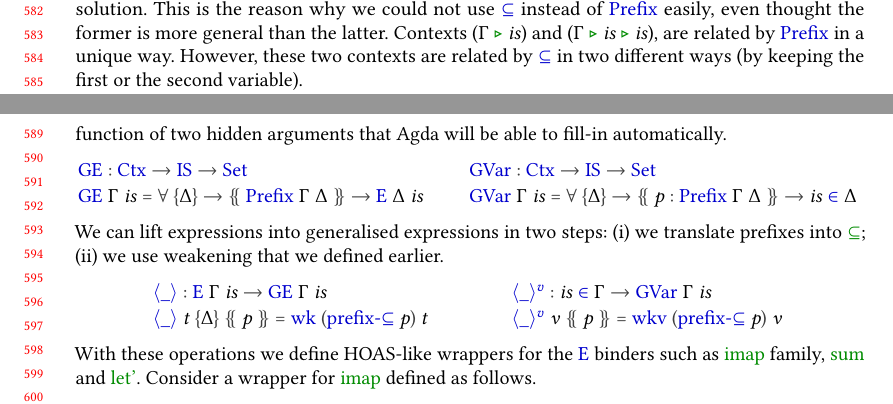
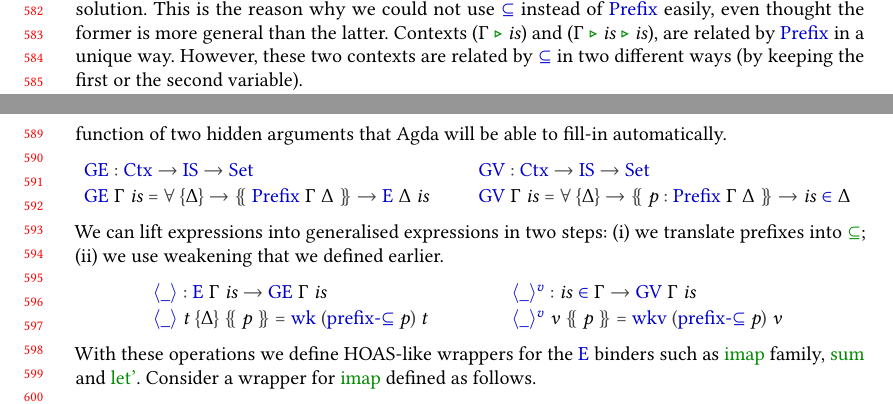
Before and after one commit to ashinkarov/cnn-futhark, a LaTeX paper (paper/paper.tex, which reads paper/latex/lang.tex): two parts of pages 12 and 13 of 27, joined at a grey line, cut so that both start at the same text. Compiled offline with pdfLaTeX.

Commit message:
Minor fixes and my details.

```diff
--- a/paper/latex/lang.tex
+++ b/paper/latex/lang.tex
@@ -2554,7 +2554,7 @@ are related by \AD{Prefix} in a unique way.  However, these two contexts are
 related by \AD{⊆} in two different ways (by keeping the first or the
 second variable).
 
-We introduce generalised variables \AF{GV} and expressions \AF{GV} that
+We introduce generalised variables \AF{GV} and expressions \AF{GE} that
 are defined in context \AB{Γ} but can be lifted into any context \AB{Δ}, given
 that \AB{Γ} is a prefix of \AB{Δ}.  The trick here is that both types define
 a function of two hidden arguments that Agda will be able to fill-in automatically.
@@ -2590,7 +2590,7 @@ a function of two hidden arguments that Agda will be able to fill-in automatical
 \and
 \codeblock{\begin{code}%
 %
-\>[2]\AgdaFunction{GVar}\AgdaSpace{}%
+\>[2]\AgdaFunction{GV}\AgdaSpace{}%
 \AgdaSymbol{:}\AgdaSpace{}%
 \AgdaDatatype{Ctx}\AgdaSpace{}%
 \AgdaSymbol{→}\AgdaSpace{}%
@@ -2599,7 +2599,7 @@ a function of two hidden arguments that Agda will be able to fill-in automatical
 \AgdaPrimitive{Set}\<%
 \\
 %
-\>[2]\AgdaFunction{GVar}\AgdaSpace{}%
+\>[2]\AgdaFunction{GV}\AgdaSpace{}%
 \AgdaBound{Γ}\AgdaSpace{}%
 \AgdaBound{is}\AgdaSpace{}%
 \AgdaSymbol{=}\AgdaSpace{}%
@@ -2656,7 +2656,7 @@ We can lift expressions into generalised expressions in two steps:
 \AgdaOperator{\AgdaDatatype{∈}}\AgdaSpace{}%
 \AgdaGeneralizable{Γ}\AgdaSpace{}%
 \AgdaSymbol{→}\AgdaSpace{}%
-\AgdaFunction{GVar}\AgdaSpace{}%
+\AgdaFunction{GV}\AgdaSpace{}%
 \AgdaGeneralizable{Γ}\AgdaSpace{}%
 \AgdaGeneralizable{is}\<%
 \\
--- a/paper/paper.tex
+++ b/paper/paper.tex
@@ -170,14 +170,14 @@
 \title{Rank Polymorphic Array Programming in Agda with Execution on GPU}
 
 \author{Artjoms {\v{S}}inkarovs}
-\email{A.Sinkarovs@hw.ac.uk}
+\email{artjoms.sinkarovs@pm.me}
 \orcid{0000-0003-3292-2985}
 \affiliation{%
-  \institution{Heriot-Watt University}
-  \streetaddress{Heriot-Watt University, Edinburgh Campus}
-  \city{Edinburgh}
-  \country{Scotland}
-  \postcode{EH14 4AS}
+  \institution{University of Southampton}
+  \streetaddress{University of Southampton, University Road}
+  \city{Southampton}
+  \country{UK}
+  \postcode{SO17 1BJ}
 }
 \author{Troels Henriksen}
 \email{athas@sigkill.dk}
```
Also changed, not shown: 1 other file.
